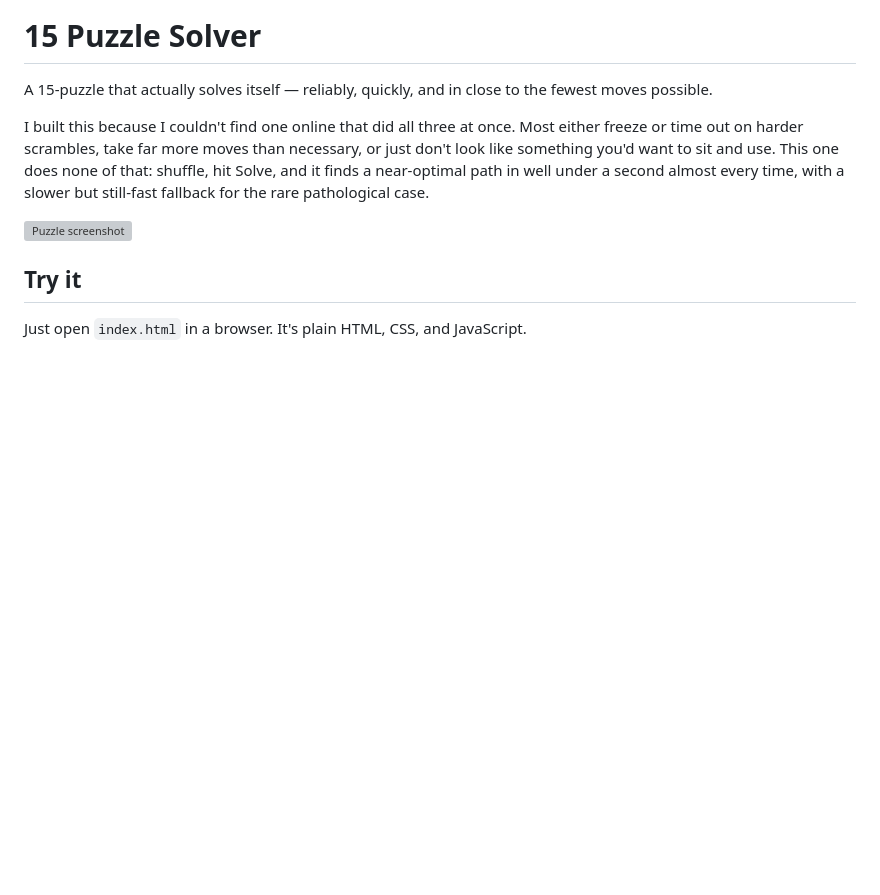
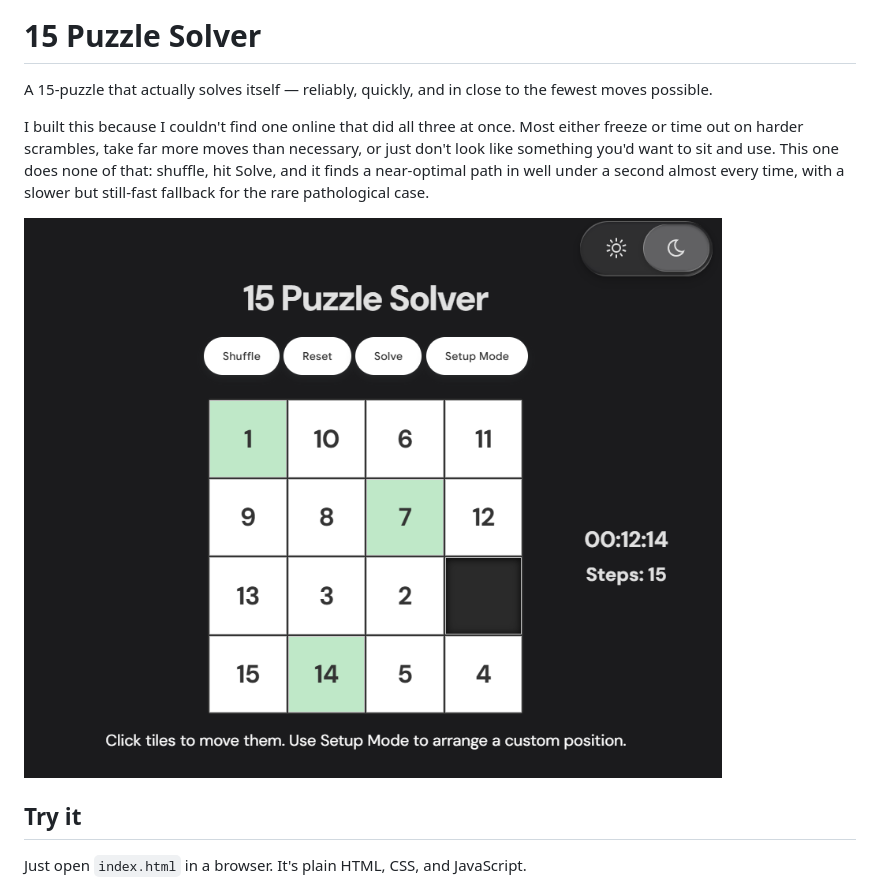
Before and after one commit to highbrowsobriquet/15puzzle-solver, a Markdown page: README.md, the part around the change. Rendered like a GitHub page; blank space fills up the shorter version; grey boxes are pictures that could not be loaded.

Commit message:
docs: change path to a screenshot

```diff
--- a/README.md
+++ b/README.md
@@ -4,7 +4,7 @@ A 15-puzzle that actually solves itself — reliably, quickly, and in close to t
 
 I built this because I couldn't find one online that did all three at once. Most either freeze or time out on harder scrambles, take far more moves than necessary, or just don't look like something you'd want to sit and use. This one does none of that: shuffle, hit Solve, and it finds a near-optimal path in well under a second almost every time, with a slower but still-fast fallback for the rare pathological case.
 
-![Puzzle screenshot](15puzzle-solver-ui.png)
+![Puzzle screenshot](assets/15puzzle-solver-ui.png)
 
 ## Try it
 
```
